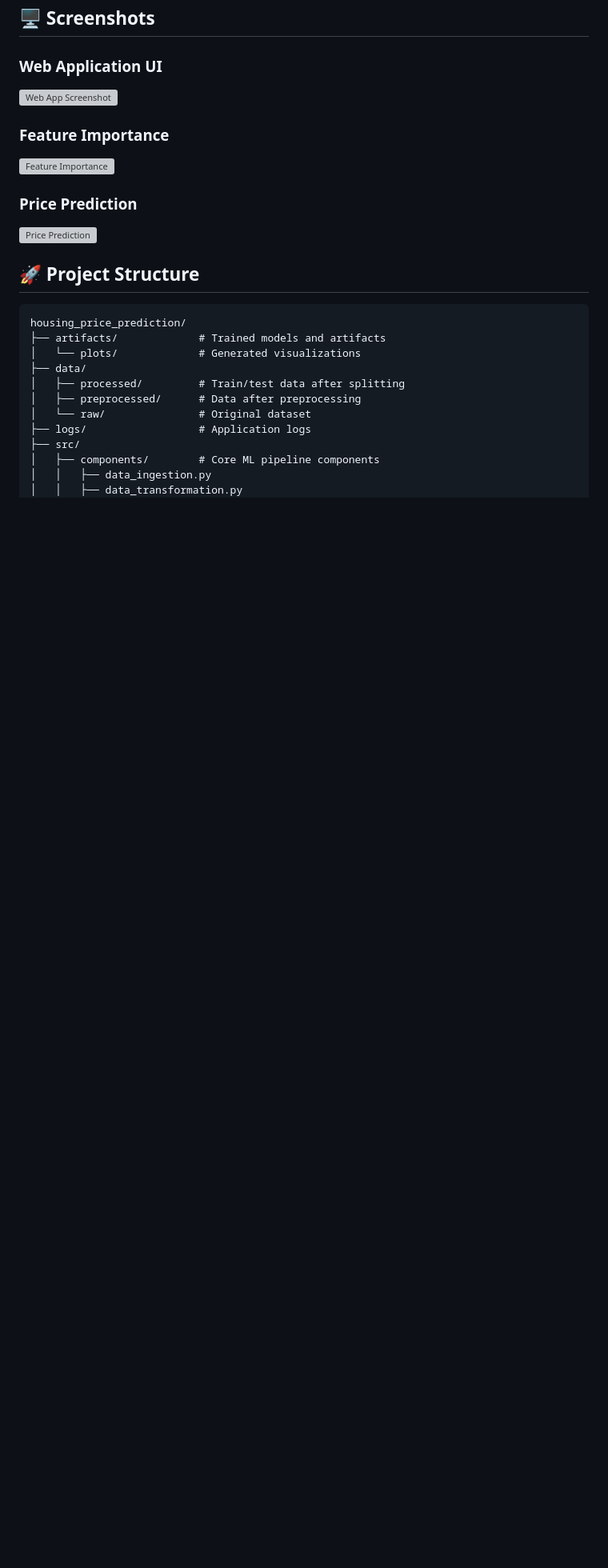
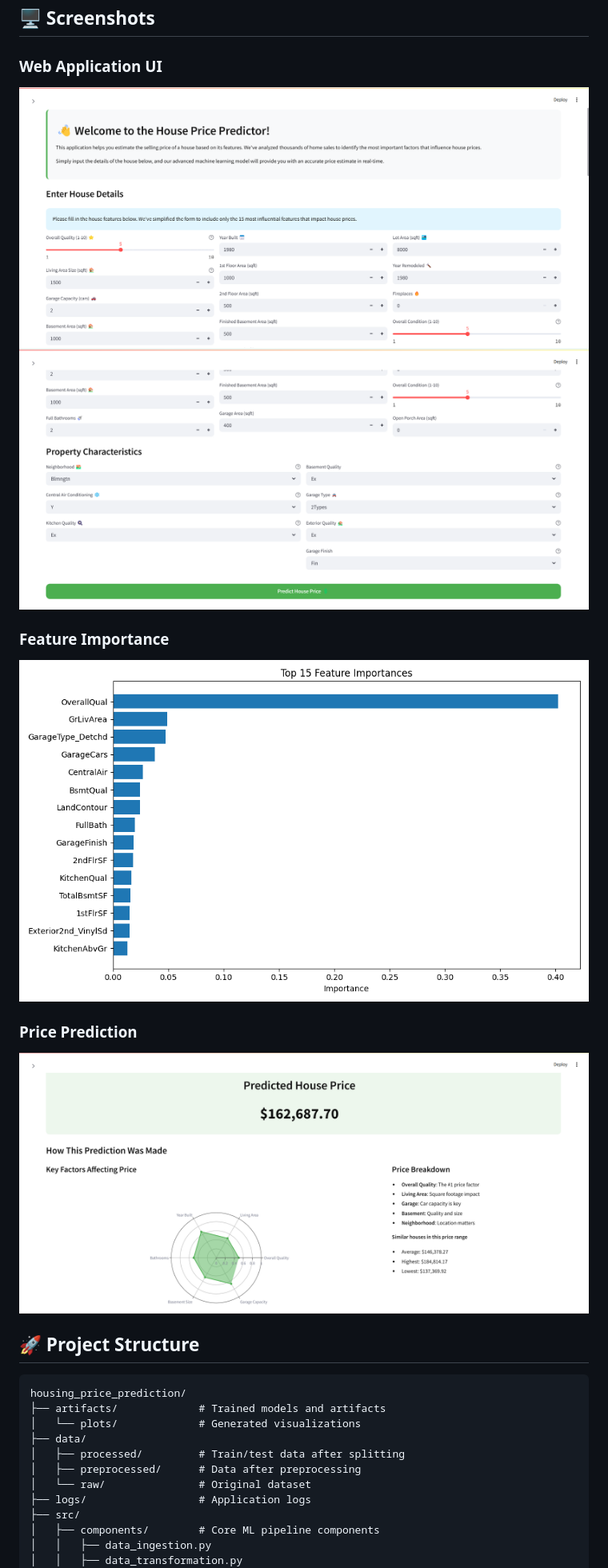
Before and after one commit to codeandcharts/housing_price_pridiction, a Markdown page: README.md, the part around one of its changes. Shown at 80% size. Rendered like a GitHub page; blank space fills up the shorter version; grey boxes are pictures that could not be loaded.

```diff
--- a/README.md
+++ b/README.md
@@ -41,13 +41,14 @@ The pipeline compares multiple regression models:
 ## 🖥️ Screenshots
 
 ### Web Application UI
-![Web App Screenshot](assets/images/app_screenshot.png)
+![Web App Screenshot](assets/screen_shots/pic_01.png)
+![Web App Screenshot](assets/screen_shots/pic_02.png)
 
 ### Feature Importance
-![Feature Importance](assets/images/feature_importance.png)
+![Feature Importance](artifacts/plots/feature_importance.png)
 
 ### Price Prediction
-![Price Prediction](assets/images/prediction.png)
+![Price Prediction](assets/screen_shots/pic_03.png)
 
 ## 🚀 Project Structure
 
```
Also changed, not shown: other parts of README.md (+2 -6 lines).
